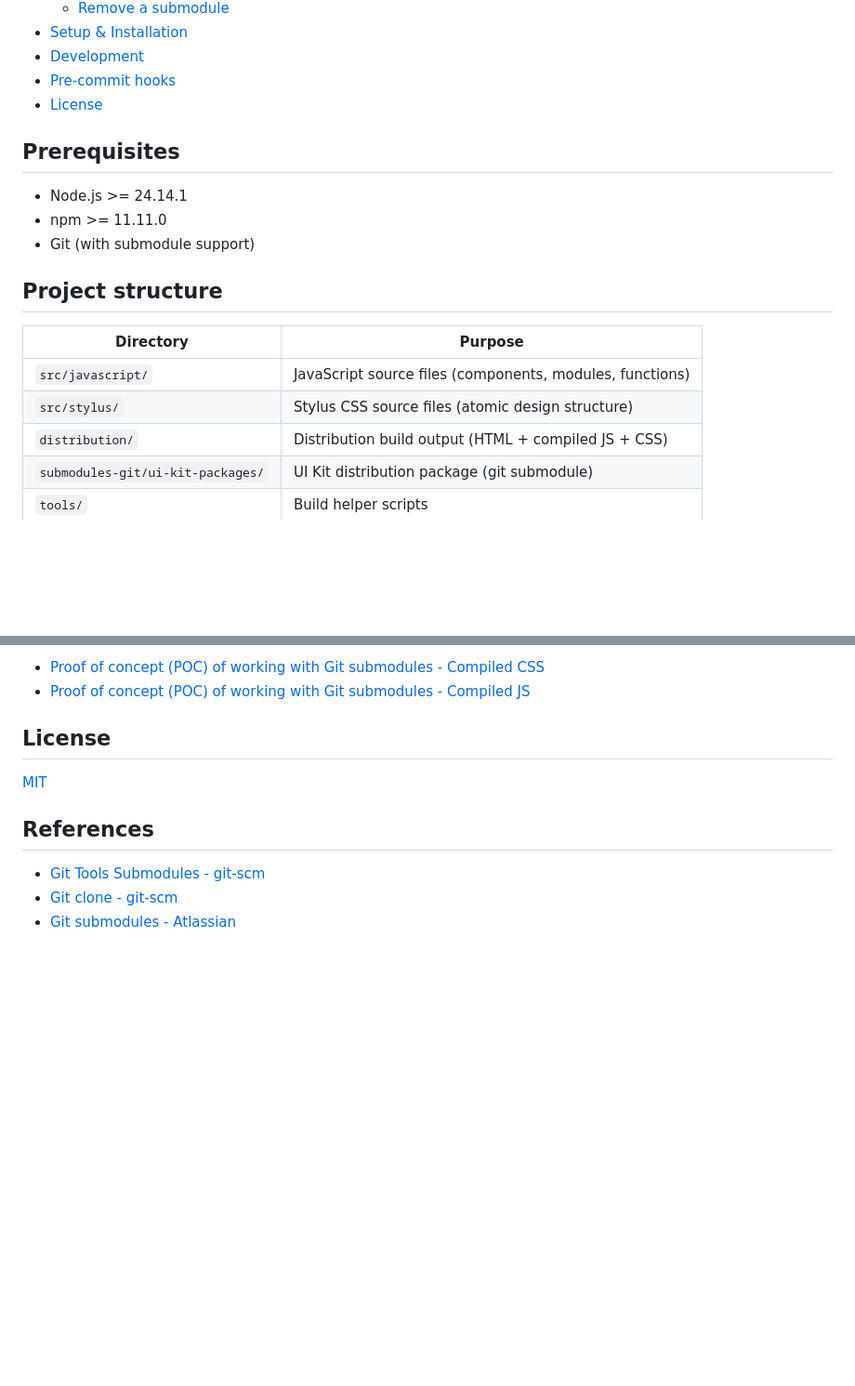
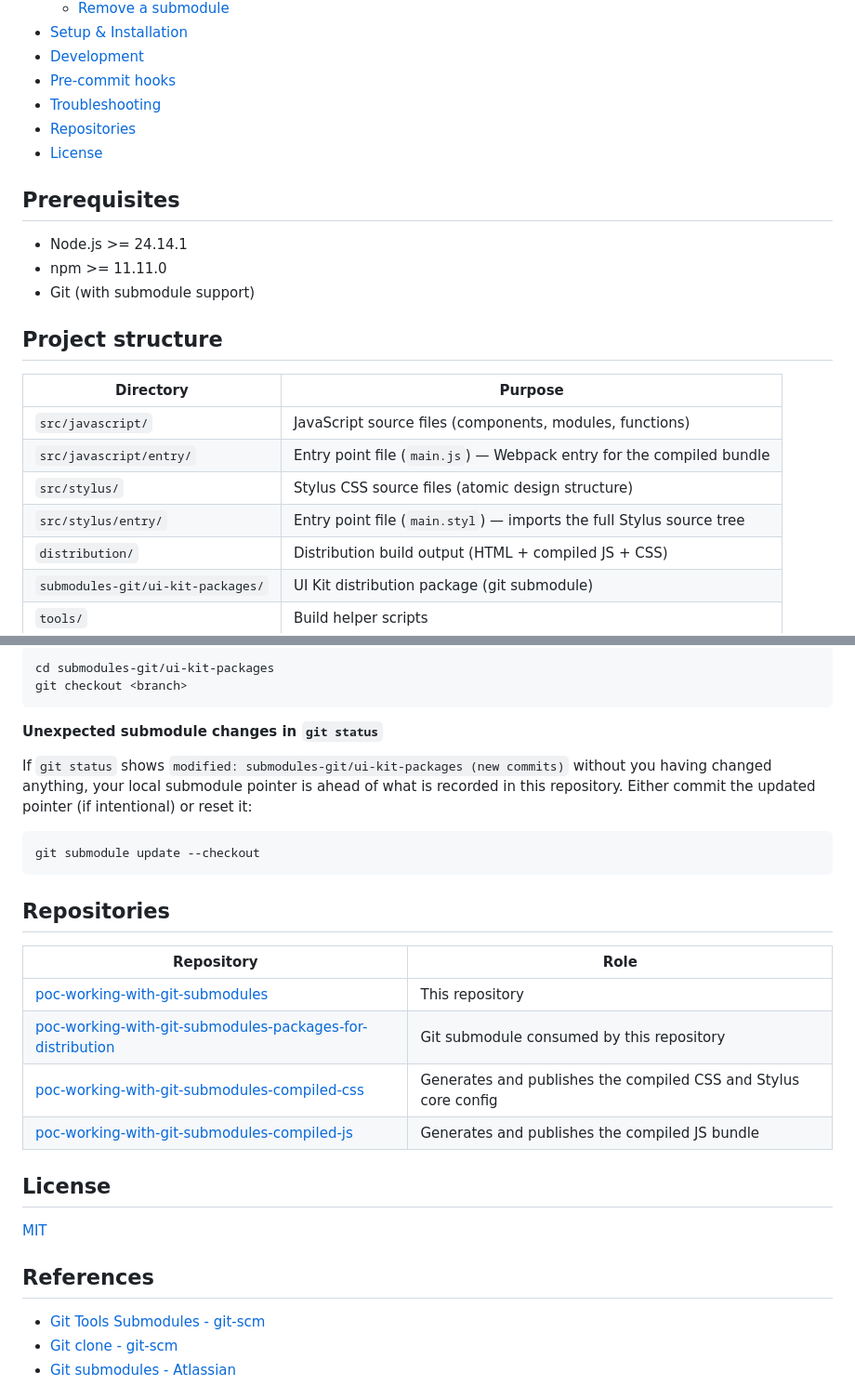
Before and after one commit to adrianoenache/poc-working-with-git-submodules, a Markdown page: README.md, 2 parts joined by grey strips. Shown at 93% size. Rendered like a GitHub page; blank space fills up the shorter version.

````diff
--- a/README.md
+++ b/README.md
@@ -18,6 +20,8 @@ This repository demonstrates how to work with Git submodules in a front-end proj
 - [Setup & Installation](#setup--installation)
 - [Development](#development)
 - [Pre-commit hooks](#pre-commit-hooks)
+- [Troubleshooting](#troubleshooting)
+- [Repositories](#repositories)
 - [License](#license)
 
 ## Prerequisites
@@ -31,7 +35,9 @@ This repository demonstrates how to work with Git submodules in a front-end proj
 | Directory | Purpose |
 |---|---|
 | `src/javascript/` | JavaScript source files (components, modules, functions) |
+| `src/javascript/entry/` | Entry point file (`main.js`) — Webpack entry for the compiled bundle |
 | `src/stylus/` | Stylus CSS source files (atomic design structure) |
+| `src/stylus/entry/` | Entry point file (`main.styl`) — imports the full Stylus source tree |
 | `distribution/` | Distribution build output (HTML + compiled JS + CSS) |
 | `submodules-git/ui-kit-packages/` | UI Kit distribution package (git submodule) |
 | `tools/` | Build helper scripts |
@@ -230,6 +247,25 @@ Commits are blocked if any lint check fails.
 
-- [Proof of concept (POC) of working with Git submodules - Compiled CSS](https://github.com/adrianoenache/poc-working-with-git-submodules-compiled-css)
-- [Proof of concept (POC) of working with Git submodules - Compiled JS](https://github.com/adrianoenache/poc-working-with-git-submodules-compiled-js.git)
+```bash
+cd submodules-git/ui-kit-packages
+git checkout <branch>
+```
+
+**Unexpected submodule changes in `git status`**
+
+If `git status` shows `modified: submodules-git/ui-kit-packages (new commits)` without you having changed anything, your local submodule pointer is ahead of what is recorded in this repository. Either commit the updated pointer (if intentional) or reset it:
+
+```bash
+git submodule update --checkout
+```
+
+## Repositories
+
+| Repository | Role |
+|---|---|
+| [poc-working-with-git-submodules](https://github.com/adrianoenache/poc-working-with-git-submodules) | This repository |
+| [poc-working-with-git-submodules-packages-for-distribution](https://github.com/adrianoenache/poc-working-with-git-submodules-packages-for-distribution) | Git submodule consumed by this repository |
+| [poc-working-with-git-submodules-compiled-css](https://github.com/adrianoenache/poc-working-with-git-submodules-compiled-css) | Generates and publishes the compiled CSS and Stylus core config |
+| [poc-working-with-git-submodules-compiled-js](https://github.com/adrianoenache/poc-working-with-git-submodules-compiled-js) | Generates and publishes the compiled JS bundle |
 
 ## License
 
````
Also changed, not shown: other parts of README.md (+26 -13 lines).
